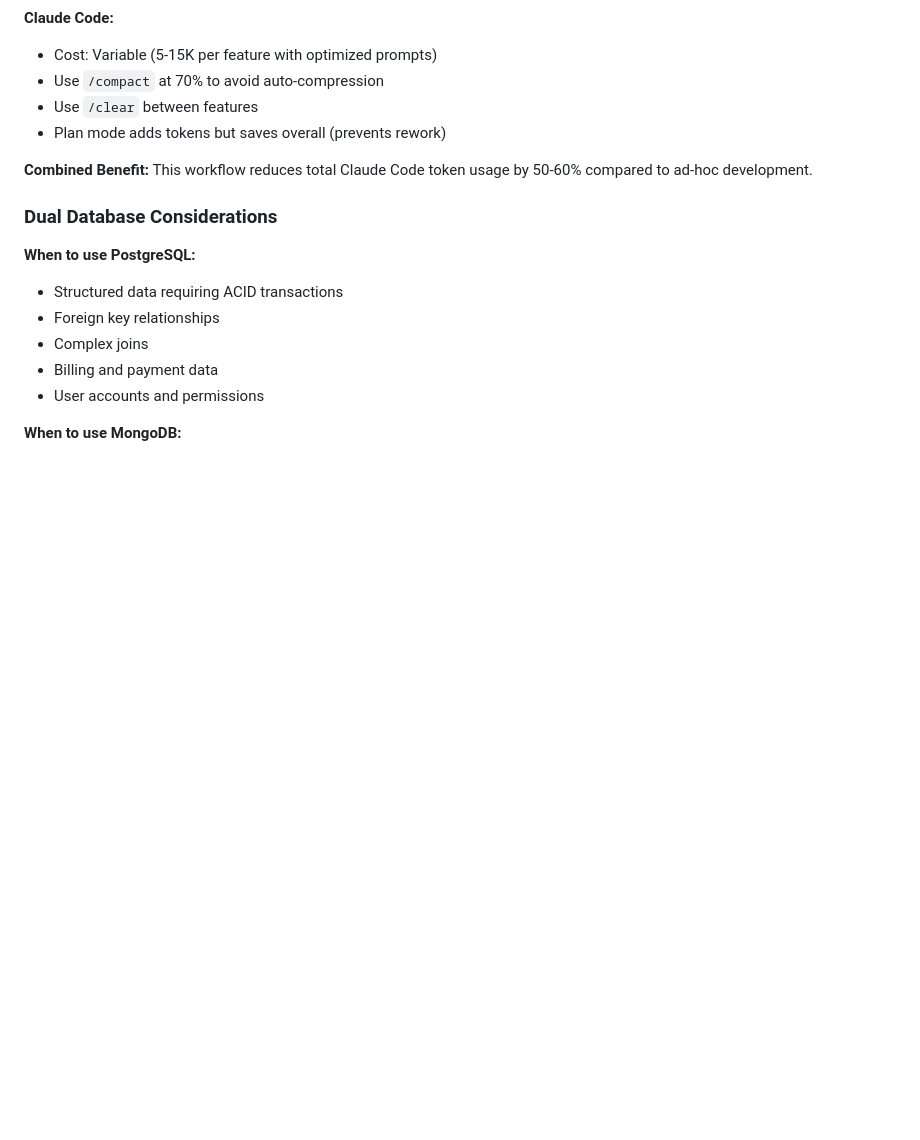
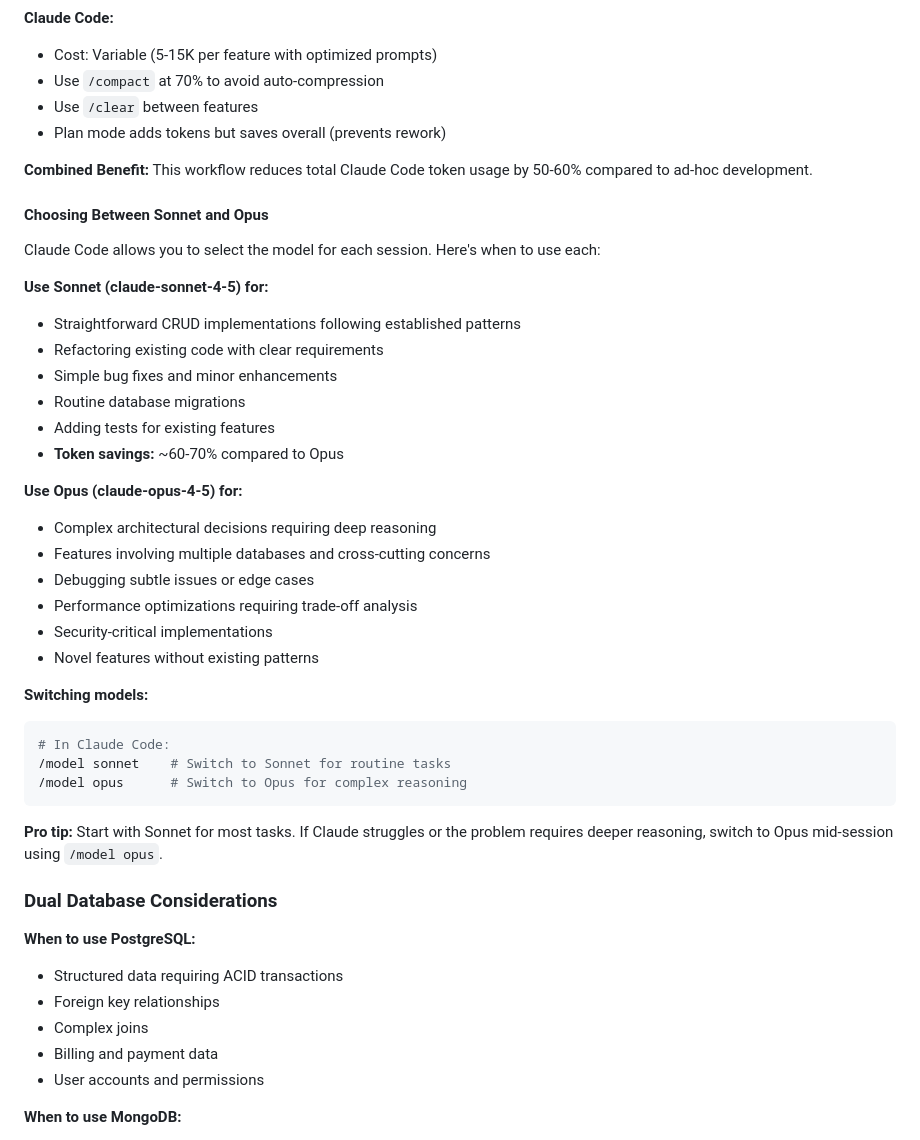
Before and after one commit to jstrah00/fastapi-boilerplate, a Markdown page: docs/FEATURE_WORKFLOW.md, the part around the change. GitHub-like rendering; blank space fills up the shorter version.

````diff
--- a/docs/FEATURE_WORKFLOW.md
+++ b/docs/FEATURE_WORKFLOW.md
@@ -359,6 +359,35 @@ Each example shows the complete conversation flow: user request → Claude.ai cl
 **Combined Benefit:**
 This workflow reduces total Claude Code token usage by 50-60% compared to ad-hoc development.
 
+#### Choosing Between Sonnet and Opus
+
+Claude Code allows you to select the model for each session. Here's when to use each:
+
+**Use Sonnet (claude-sonnet-4-5) for:**
+- Straightforward CRUD implementations following established patterns
+- Refactoring existing code with clear requirements
+- Simple bug fixes and minor enhancements
+- Routine database migrations
+- Adding tests for existing features
+- **Token savings:** ~60-70% compared to Opus
+
+**Use Opus (claude-opus-4-5) for:**
+- Complex architectural decisions requiring deep reasoning
+- Features involving multiple databases and cross-cutting concerns
+- Debugging subtle issues or edge cases
+- Performance optimizations requiring trade-off analysis
+- Security-critical implementations
+- Novel features without existing patterns
+
+**Switching models:**
+```bash
+# In Claude Code:
+/model sonnet    # Switch to Sonnet for routine tasks
+/model opus      # Switch to Opus for complex reasoning
+```
+
+**Pro tip:** Start with Sonnet for most tasks. If Claude struggles or the problem requires deeper reasoning, switch to Opus mid-session using `/model opus`.
+
 ### Dual Database Considerations
 
 **When to use PostgreSQL:**
````
Also changed, not shown: README.md (+5 -3 lines).
